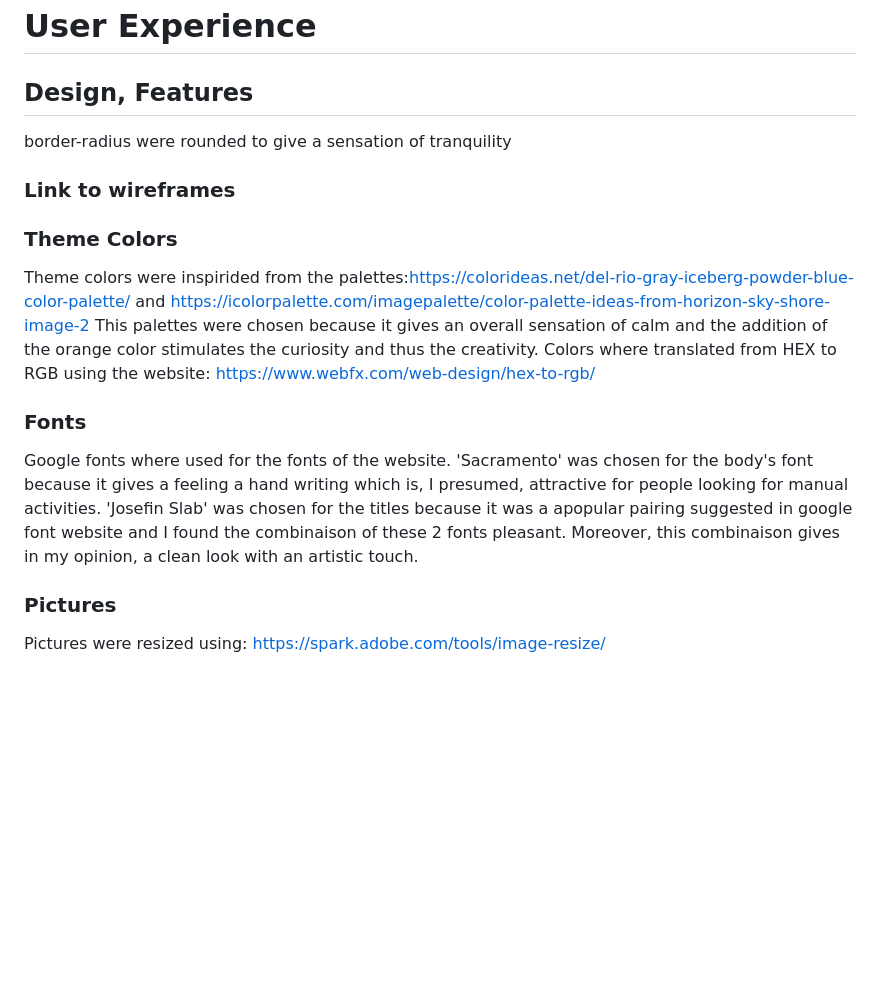
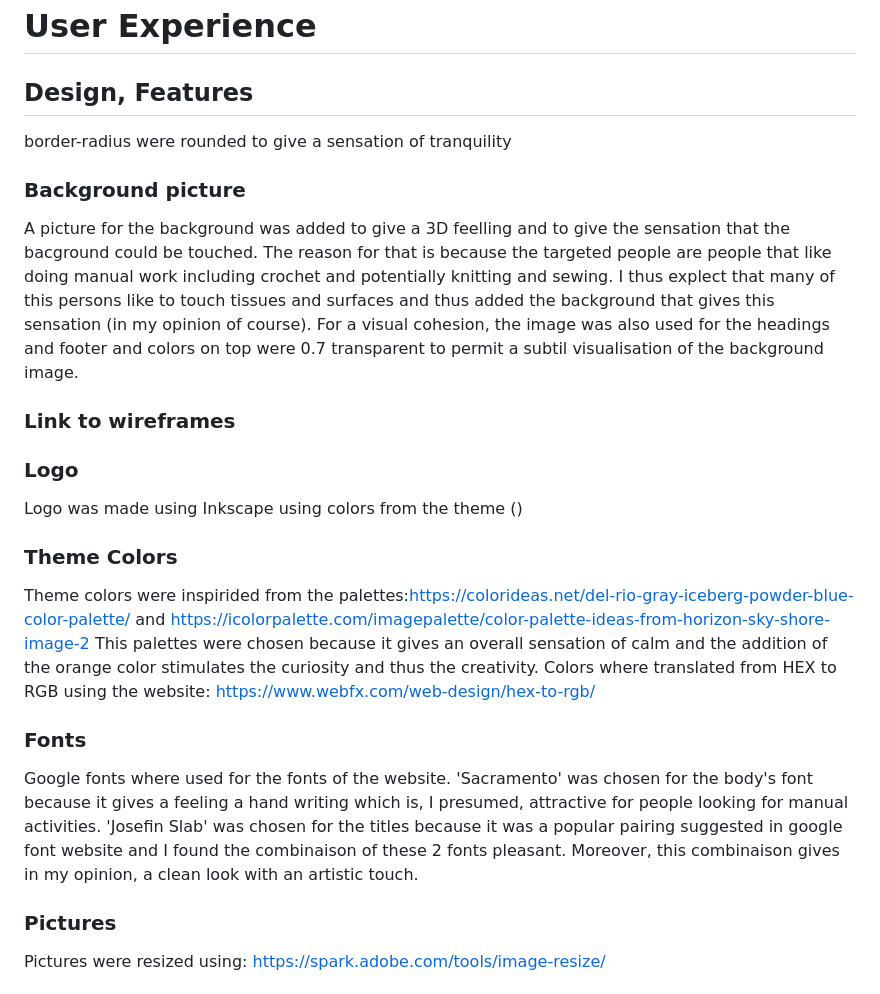
Before and after one commit to Code-Institute-Submissions/project1_code_institute_Laure_Piechaczyk, a Markdown page: README.md, the part around the change. Drawn GitHub-style; blank space fills up the shorter version.

Commit message:
Change Logo and more info in read me

```diff
--- a/README.md
+++ b/README.md
@@ -18,7 +18,14 @@ Here will be pictures of the website
 # User Experience
 ## Design, Features
 border-radius were rounded to give a sensation of tranquility
+### Background picture
+A picture for the background was added to give a 3D feelling and to give the sensation that the bacground could be touched. The reason for that is because the targeted people are people that like doing manual work including crochet and potentially knitting and sewing. I thus explect that many of this persons like to touch tissues and surfaces and thus added the background that gives this sensation (in my opinion of course).
+For a visual cohesion, the image was also used for the headings and footer and colors on top were 0.7 transparent to permit a subtil visualisation of the background image.
+
 ### Link to wireframes
+
+### Logo
+Logo was made using Inkscape using colors from the theme ()
 ### Theme Colors
 Theme colors were inspirided from the palettes:https://colorideas.net/del-rio-gray-iceberg-powder-blue-color-palette/ and https://icolorpalette.com/imagepalette/color-palette-ideas-from-horizon-sky-shore-image-2
 This palettes were chosen because it gives an overall sensation of calm and the addition of the orange color stimulates the curiosity and thus the creativity.
@@ -28,7 +35,7 @@ Colors where translated from HEX to RGB using the website: https://www.webfx.com
 ### Fonts
 Google fonts where used for the fonts of the website.
 'Sacramento' was chosen for the body's font because it gives a feeling a hand writing which is, I presumed, attractive for people looking for manual activities.
-'Josefin Slab' was chosen for the titles because it was a apopular pairing suggested in google font website and I found the combinaison of these 2 fonts pleasant. Moreover, this combinaison gives in my opinion, a clean look with an artistic touch.
+'Josefin Slab' was chosen for the titles because it was a popular pairing suggested in google font website and I found the combinaison of these 2 fonts pleasant. Moreover, this combinaison gives in my opinion, a clean look with an artistic touch.
 
 ### Pictures
 Pictures were resized using: https://spark.adobe.com/tools/image-resize/
```
Also changed, not shown: assets/images/Logo_Cripulette.png (deleted), assets/images/logo_Cripulette.png (added), assets/images/reticular_tissue.png (deleted), 2 other files.
